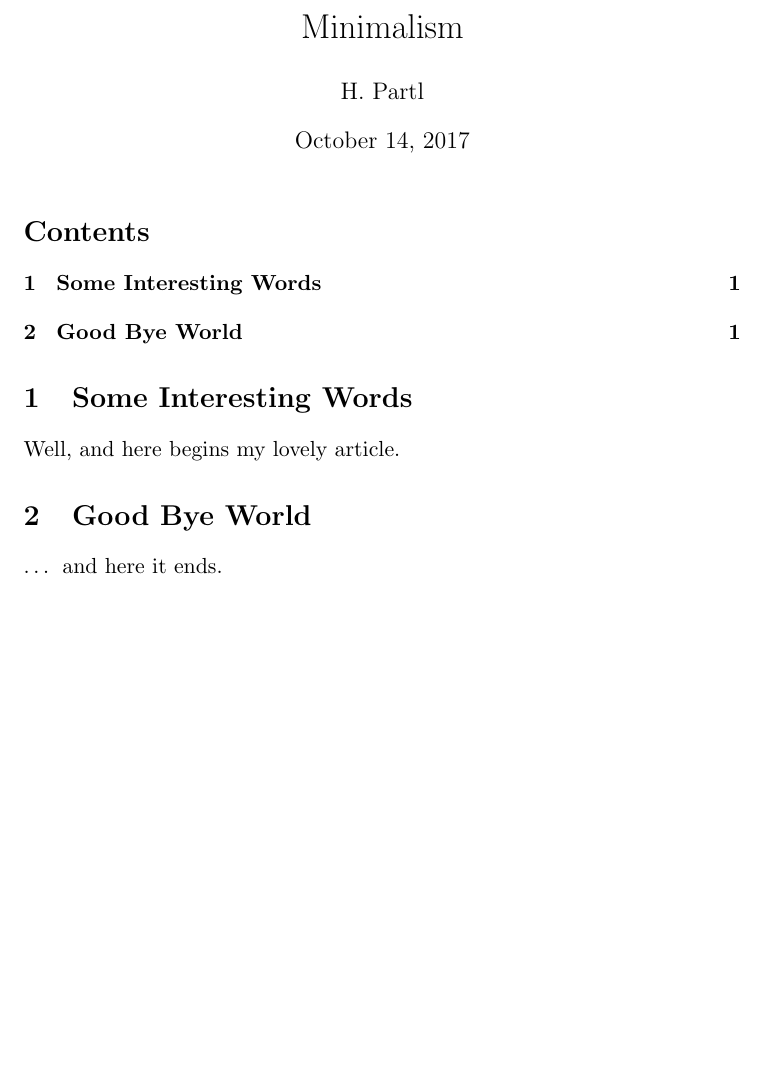
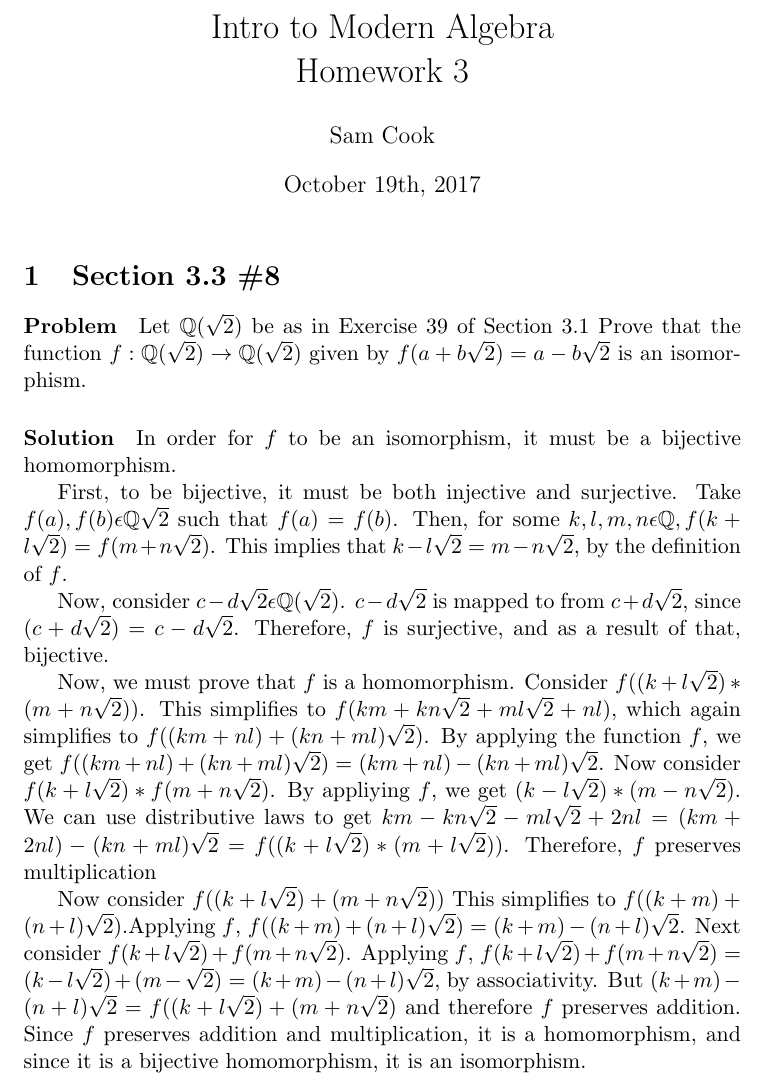
Before and after one commit to sblcook/abstract-algebra, a LaTeX problem sheet (homework3.tex): part of the page, cut at the place of the change, the shorter picture padded with empty space. Compiled offline with pdfLaTeX.

Commit message:
Finished first problem, still need to prove injective

```diff
--- a/homework3.tex
+++ b/homework3.tex
@@ -1,14 +1,29 @@
 \documentclass[a4paper,11pt]{article}
+\usepackage{amsmath}
+\usepackage{amssymb}
 % define the title
-\author{H.~Partl}
-\title{Minimalism}
+\author{Sam Cook}
+\title{Intro to Modern Algebra \\Homework 3}
+\date{October 19th, 2017}
 \begin{document}
 % generates the title
 \maketitle
-% insert the table of contents
-\tableofcontents
-\section{Some Interesting Words}
-Well, and here begins my lovely article.
-\section{Good Bye World}
-\ldots{} and here it ends.
+\section{Section 3.3 \#8}
+\paragraph{Problem}
+Let $\mathbb{Q}(\sqrt{2})$ be as in Exercise 39 of Section 3.1 Prove that the function $f:\mathbb{Q}(\sqrt{2})  \rightarrow \mathbb{Q}(\sqrt{2})$
+given by $f(a + b\sqrt{2}) = a - b\sqrt{2}$ is an isomorphism.
+\paragraph{Solution}
+
+In order for $f$ to be an isomorphism, it must be a bijective homomorphism.
+
+First, to be bijective, it must be both injective and surjective.
+Take $f(a), f(b) \epsilon \mathbb{Q}\sqrt{2}$ such that $f(a) = f(b)$. Then, for some $k,l,m,n \epsilon \mathbb{Q}, f(k+l\sqrt{2}) = f(m + n\sqrt{2})$. This implies that $k-l\sqrt{2} = m - n\sqrt{2}$, by the definition of $f$.
+
+Now, consider $c - d\sqrt{2}  \epsilon \mathbb{Q}(\sqrt{2})$. $c - d\sqrt{2}$ is mapped to from $c + d\sqrt{2}$, since $(c + d\sqrt{2}) = c - d\sqrt{2}$. Therefore, $f$ is surjective, and as a result of that, bijective.
+
+Now, we must prove that $f$ is a homomorphism.
+Consider  $f((k+l\sqrt{2}) * (m + n\sqrt{2}))$. This simplifies to $f(km + kn\sqrt{2} + ml\sqrt{2} + nl)$, which again simplifies to $f((km + nl) + (kn + ml)\sqrt{2})$. By applying the function $f$, we get $f((km + nl) + (kn + ml)\sqrt{2}) = (km + nl) - (kn + ml)\sqrt{2}$. Now consider $f(k+l\sqrt{2}) * f(m+n\sqrt{2})$. By appliying $f$, we get $(k -l\sqrt{2}) * (m - n\sqrt{2})$. We  can use distributive laws to get $km - kn\sqrt{2} - ml\sqrt{2} +2nl = (km + 2nl) - (kn + ml)\sqrt{2} = f((k+l\sqrt{2}) * (m + l\sqrt{2}))$. Therefore, $f$ preserves multiplication
+
+Now consider $f((k+l\sqrt{2}) + (m + n\sqrt{2}))$ This simplifies to $f((k+m) + (n+l)\sqrt{2})$.Applying $f$, $f((k+m) + (n+l)\sqrt{2}) = (k+m) - (n+l)\sqrt{2}$.  Next consider $f(k + l\sqrt{2}) + f(m + n\sqrt{2})$. Applying $f$, $f(k + l\sqrt{2}) + f(m + n\sqrt{2}) = (k-l\sqrt{2}) + (m-\sqrt{2}) = (k+m) - (n+l)\sqrt{2}$, by associativity. But $(k+m) - (n+l)\sqrt{2} = f((k+l\sqrt{2}) + (m+n\sqrt{2})$ and therefore $f$ preserves addition.
+ Since $f$ preserves addition and multiplication, it is a homomorphism, and since it is a bijective homomorphism, it is an isomorphism.
 \end{document}
```
Also changed, not shown: homework3.pdf.
